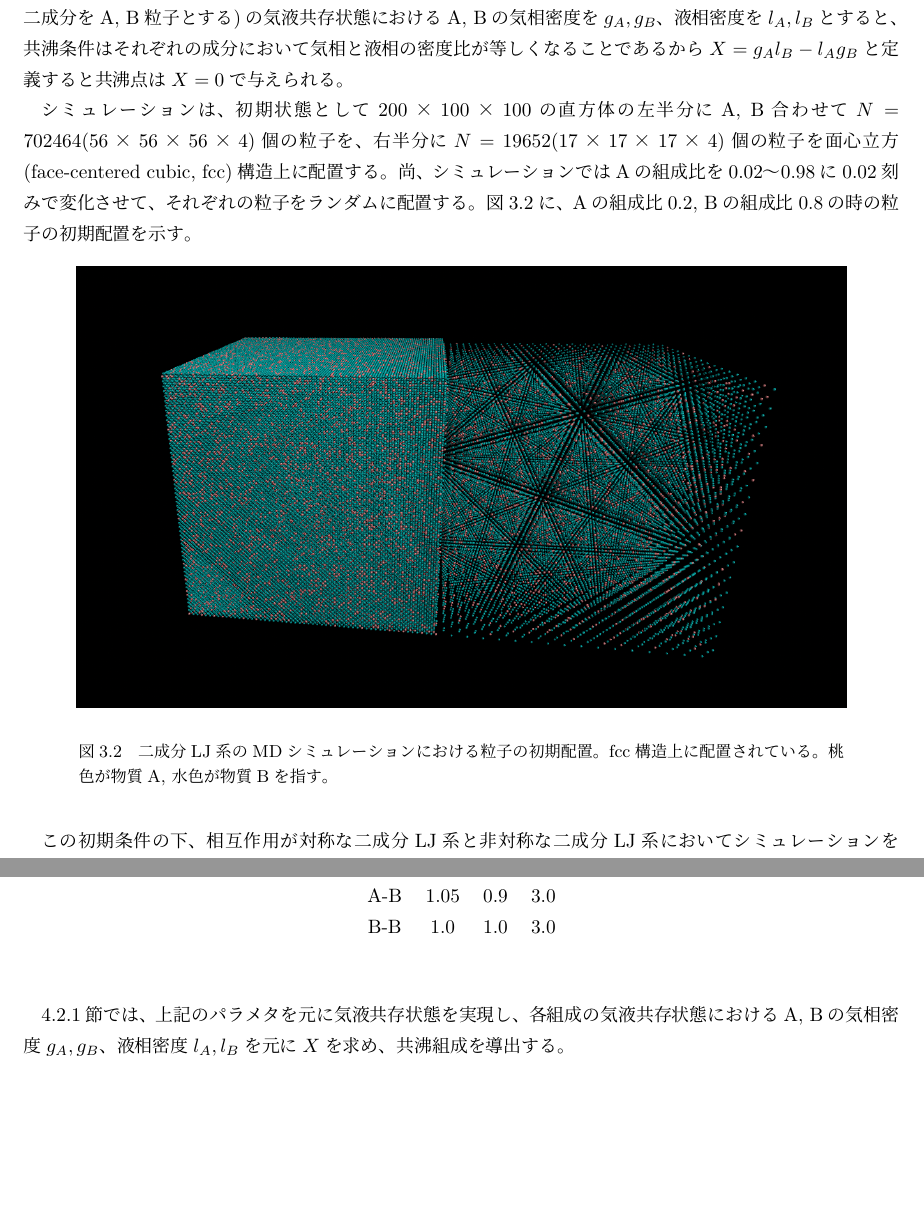
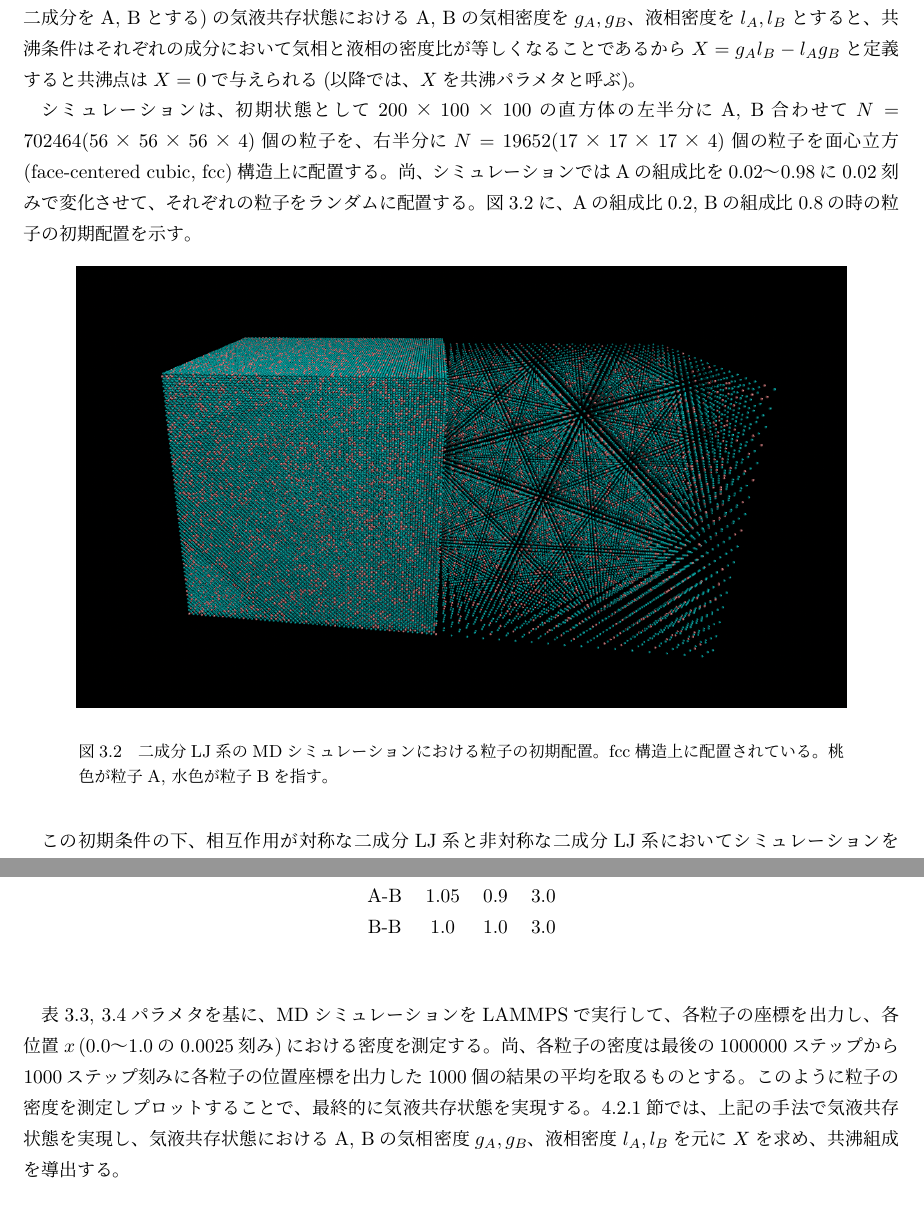
Before and after one commit to bwkw/master-thesis, a LaTeX thesis (thesis.tex): two parts of pages 15 and 16 of 36 before the commit and two parts of pages 15 and 16 of 37 after it, joined at a grey line, cut so that both start at the same text, the shorter picture padded with empty space. Compiled offline with pLaTeX and dvipdfmx.

Commit message:
:sparkles: 「二成分LJ系における共沸現象の実現」手法追記

```diff
--- a/thesis.tex
+++ b/thesis.tex
@@ -301,7 +301,7 @@ LJ系では、ある温度、密度条件では気相と液相が相分離する
 
 
 \section{二成分LJ系における共沸現象の実現} \label{method-sec:bi-component-azeotrope}
-共沸現象とは液体混合物が沸騰する際に気相と液相の組成が等しくなる現象を指す。ここで、液体混合物が沸騰する温度のことを沸点と呼ぶが、沸点とは液体の飽和蒸気圧が外圧と等しくなる温度のことを指し\cite{boiling-point}、この温度において一定圧力の元で飽和蒸気とその液体とが平衡を保って共存する。このことから、共沸現象とは気液共存状態において液体混合物の気相と液相の組成が同じになる現象のことを指し、二成分(以降では、二成分をA, B粒子とする)の気液共存状態におけるA, Bの気相密度を$g_A, g_B$、液相密度を$l_A, l_B$とすると、共沸条件はそれぞれの成分において気相と液相の密度比が等しくなることであるから$X=g_Al_B-l_Ag_B$と定義すると共沸点は$X=0$で与えられる。
+共沸現象とは液体混合物が沸騰する際に気相と液相の組成が等しくなる現象を指す。ここで、液体混合物が沸騰する温度のことを沸点と呼ぶが、沸点とは液体の飽和蒸気圧が外圧と等しくなる温度のことを指し\cite{boiling-point}、この温度において一定圧力の元で飽和蒸気とその液体とが平衡を保って共存する。このことから、共沸現象とは気液共存状態において液体混合物の気相と液相の組成が同じになる現象のことを指し、二成分(以降では、二成分をA, Bとする)の気液共存状態におけるA, Bの気相密度を$g_A, g_B$、液相密度を$l_A, l_B$とすると、共沸条件はそれぞれの成分において気相と液相の密度比が等しくなることであるから$X=g_Al_B-l_Ag_B$と定義すると共沸点は$X=0$で与えられる(以降では、$X$を共沸パラメタと呼ぶ)。
 
 シミュレーションは、初期状態として$200×100×100$の直方体の左半分にA, B合わせて$N=702464(56×56×56×4)$個の粒子を、右半分に$N=19652(17×17×17×4)$個の粒子を面心立方(face-centered cubic, fcc)構造上に配置する。尚、シミュレーションではAの組成比を0.02〜0.98に0.02刻みで変化させて、それぞれの粒子をランダムに配置する。図\ref{fig:lan140493-lbn561971-ran3930-rbn15722-first}に、Aの組成比0.2, Bの組成比0.8の時の粒子の初期配置を示す。
 
@@ -310,7 +310,7 @@ LJ系では、ある温度、密度条件では気相と液相が相分離する
         \includegraphics[width=14cm]{fig/lan140493-lbn561971-ran3930-rbn15722/lan140493-lbn561971-ran3930-rbn15722-first.png}
     \end{center}
     \caption{二成分LJ系のMDシミュレーションにおける粒子の初期配置。fcc構造上に配置されている。
-    桃色が物質A, 水色が物質Bを指す。}
+    桃色が粒子A, 水色が粒子Bを指す。}
     \label{fig:lan140493-lbn561971-ran3930-rbn15722-first}
 \end{figure}
 
@@ -345,7 +345,8 @@ LJ系では、ある温度、密度条件では気相と液相が相分離する
     \end{center}
 \end{table}
 
-\ref{results-subsec:bi-symmetric-component-azeotrope}節では、上記のパラメタを元に気液共存状態を実現し、各組成の気液共存状態におけるA, Bの気相密度$g_A, g_B$、液相密度$l_A, l_B$を元に$X$を求め、共沸組成を導出する。
+表\ref{table:symmetric-bi-component-azeotrope-parameter}, \ref{table:symmetric-bi-component-azeotrope-potential-parameter}パラメタを基に、MDシミュレーションをLAMMPSで実行して、各粒子の座標を出力し、各位置$x$\,(0.0〜1.0の0.0025刻み)における密度を測定する。尚、各粒子の密度は最後の1000000ステップから1000ステップ刻みに各粒子の位置座標を出力した1000個の結果の平均を取るものとする。このように粒子の密度を測定しプロットすることで、最終的に気液共存状態を実現する。
+\ref{results-subsec:bi-symmetric-component-azeotrope}節では、上記の手法で気液共存状態を実現し、気液共存状態におけるA, Bの気相密度$g_A, g_B$、液相密度$l_A, l_B$を元に$X$を求め、共沸組成を導出する。
 
 
 \subsection{相互作用が非対称な二成分LJ系における共沸現象の実現} \label{method-subsec:bi-asymmetric-component-azeotrope}
```
